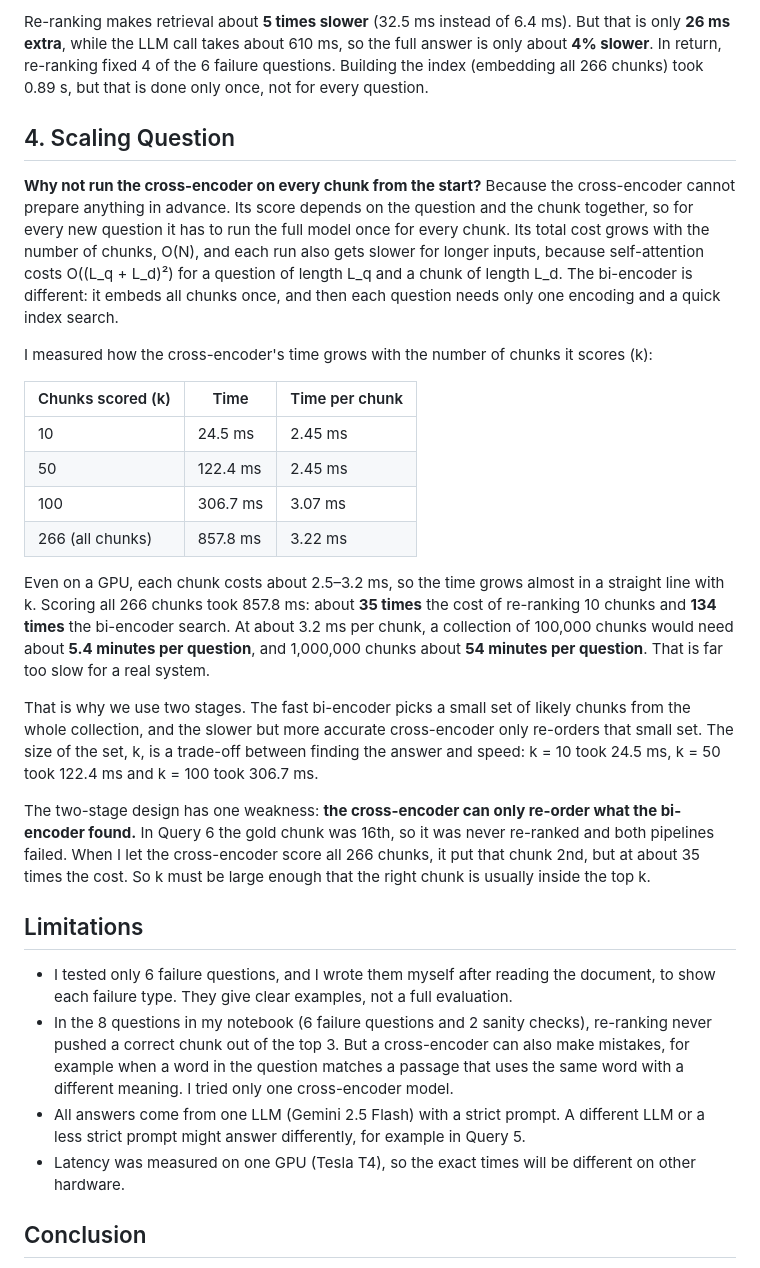
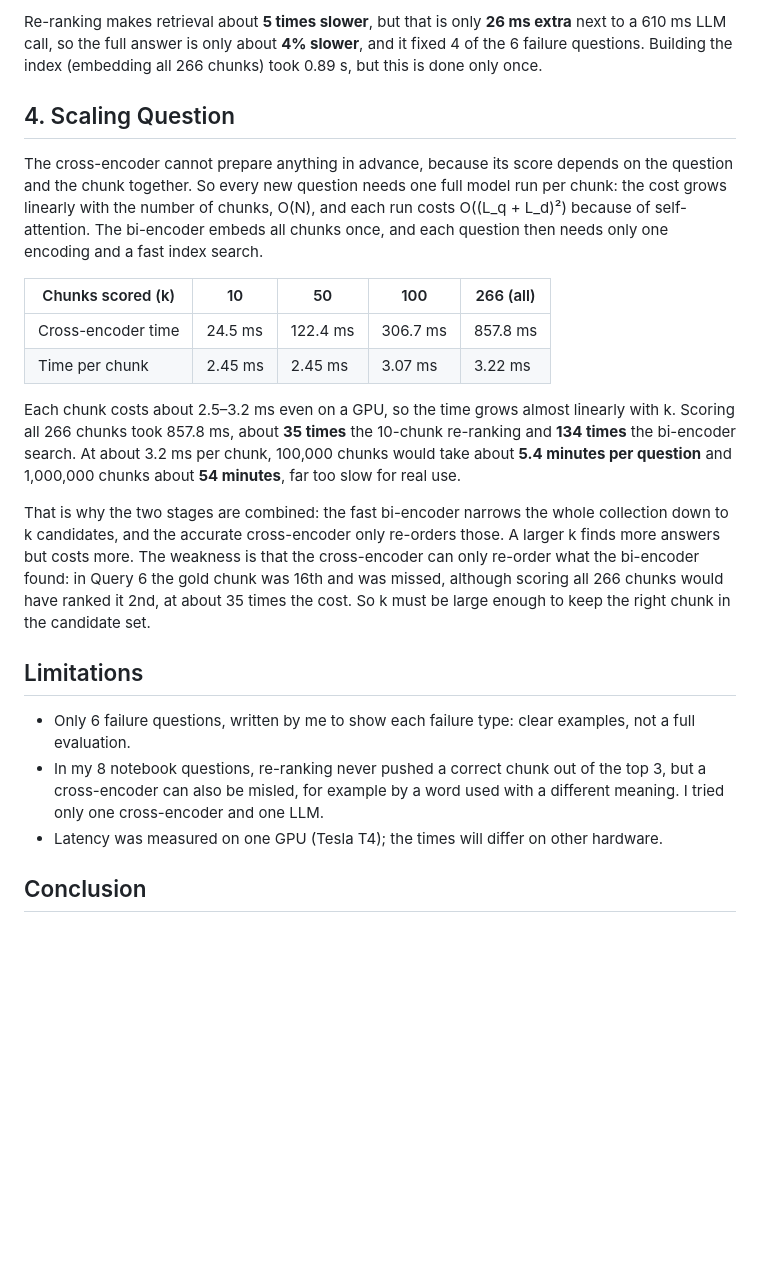
Before and after one commit to narsing64/RagAssignment, a Markdown page: Report.md, the part around one of its changes. Rendered like a GitHub page; blank space fills up the shorter version.

```diff
--- a/Report.md
+++ b/Report.md
@@ -141,31 +78,24 @@ I timed the retrieval part of both pipelines on the T4 GPU for 8 questions. Each
 
-Re-ranking makes retrieval about **5 times slower** (32.5 ms instead of 6.4 ms). But that is only **26 ms extra**, while the LLM call takes about 610 ms, so the full answer is only about **4% slower**. In return, re-ranking fixed 4 of the 6 failure questions. Building the index (embedding all 266 chunks) took 0.89 s, but that is done only once, not for every question.
+Re-ranking makes retrieval about **5 times slower**, but that is only **26 ms extra** next to a 610 ms LLM call, so the full answer is only about **4% slower**, and it fixed 4 of the 6 failure questions. Building the index (embedding all 266 chunks) took 0.89 s, but this is done only once.
 
 ## 4. Scaling Question
 
-**Why not run the cross-encoder on every chunk from the start?** Because the cross-encoder cannot prepare anything in advance. Its score depends on the question and the chunk together, so for every new question it has to run the full model once for every chunk. Its total cost grows with the number of chunks, O(N), and each run also gets slower for longer inputs, because self-attention costs O((L_q + L_d)²) for a question of length L_q and a chunk of length L_d. The bi-encoder is different: it embeds all chunks once, and then each question needs only one encoding and a quick index search.
+The cross-encoder cannot prepare anything in advance, because its score depends on the question and the chunk together. So every new question needs one full model run per chunk: the cost grows linearly with the number of chunks, O(N), and each run costs O((L_q + L_d)²) because of self-attention. The bi-encoder embeds all chunks once, and each question then needs only one encoding and a fast index search.
 
-I measured how the cross-encoder's time grows with the number of chunks it scores (k):
+| Chunks scored (k) | 10 | 50 | 100 | 266 (all) |
+|---|---|---|---|---|
+| Cross-encoder time | 24.5 ms | 122.4 ms | 306.7 ms | 857.8 ms |
+| Time per chunk | 2.45 ms | 2.45 ms | 3.07 ms | 3.22 ms |
 
-| Chunks scored (k) | Time | Time per chunk |
-|---|---|---|
-| 10 | 24.5 ms | 2.45 ms |
-| 50 | 122.4 ms | 2.45 ms |
-| 100 | 306.7 ms | 3.07 ms |
-| 266 (all chunks) | 857.8 ms | 3.22 ms |
+Each chunk costs about 2.5–3.2 ms even on a GPU, so the time grows almost linearly with k. Scoring all 266 chunks took 857.8 ms, about **35 times** the 10-chunk re-ranking and **134 times** the bi-encoder search. At about 3.2 ms per chunk, 100,000 chunks would take about **5.4 minutes per question** and 1,000,000 chunks about **54 minutes**, far too slow for real use.
 
-Even on a GPU, each chunk costs about 2.5–3.2 ms, so the time grows almost in a straight line with k. Scoring all 266 chunks took 857.8 ms: about **35 times** the cost of re-ranking 10 chunks and **134 times** the bi-encoder search. At about 3.2 ms per chunk, a collection of 100,000 chunks would need about **5.4 minutes per question**, and 1,000,000 chunks about **54 minutes per question**. That is far too slow for a real system.
-
-That is why we use two stages. The fast bi-encoder picks a small set of likely chunks from the whole collection, and the slower but more accurate cross-encoder only re-orders that small set. The size of the set, k, is a trade-off between finding the answer and speed: k = 10 took 24.5 ms, k = 50 took 122.4 ms and k = 100 took 306.7 ms.
-
-The two-stage design has one weakness: **the cross-encoder can only re-order what the bi-encoder found.** In Query 6 the gold chunk was 16th, so it was never re-ranked and both pipelines failed. When I let the cross-encoder score all 266 chunks, it put that chunk 2nd, but at about 35 times the cost. So k must be large enough that the right chunk is usually inside the top k.
+That is why the two stages are combined: the fast bi-encoder narrows the whole collection down to k candidates, and the accurate cross-encoder only re-orders those. A larger k finds more answers but costs more. The weakness is that the cross-encoder can only re-order what the bi-encoder found: in Query 6 the gold chunk was 16th and was missed, although scoring all 266 chunks would have ranked it 2nd, at about 35 times the cost. So k must be large enough to keep the right chunk in the candidate set.
 
 ## Limitations
 
-- I tested only 6 failure questions, and I wrote them myself after reading the document, to show each failure type. They give clear examples, not a full evaluation.
-- In the 8 questions in my notebook (6 failure questions and 2 sanity checks), re-ranking never pushed a correct chunk out of the top 3. But a cross-encoder can also make mistakes, for example when a word in the question matches a passage that uses the same word with a different meaning. I tried only one cross-encoder model.
-- All answers come from one LLM (Gemini 2.5 Flash) with a strict prompt. A different LLM or a less strict prompt might answer differently, for example in Query 5.
-- Latency was measured on one GPU (Tesla T4), so the exact times will be different on other hardware.
+- Only 6 failure questions, written by me to show each failure type: clear examples, not a full evaluation.
+- In my 8 notebook questions, re-ranking never pushed a correct chunk out of the top 3, but a cross-encoder can also be misled, for example by a word used with a different meaning. I tried only one cross-encoder and one LLM.
+- Latency was measured on one GPU (Tesla T4); the times will differ on other hardware.
 
 ## Conclusion
 
```
Also changed, not shown: other parts of Report.md (+23 -86 lines).
